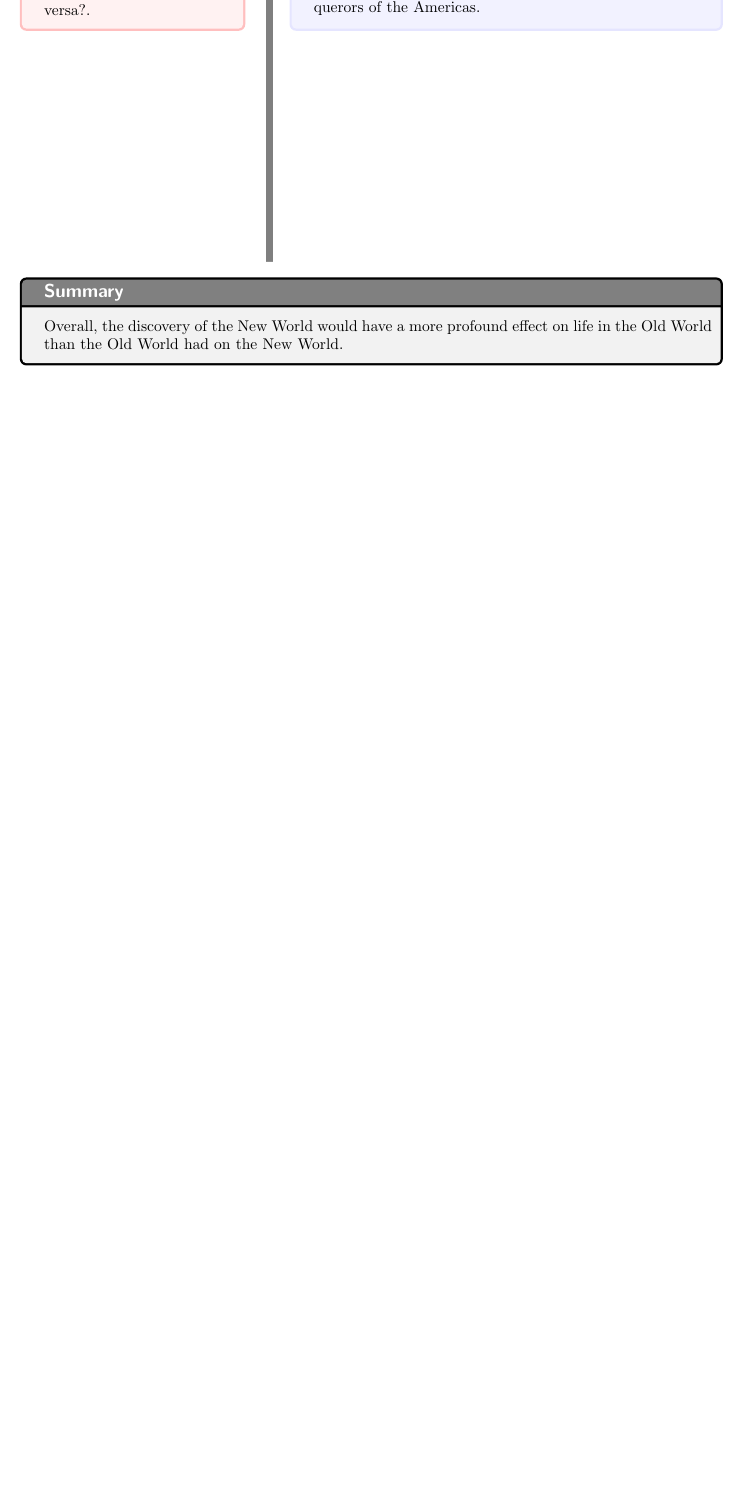
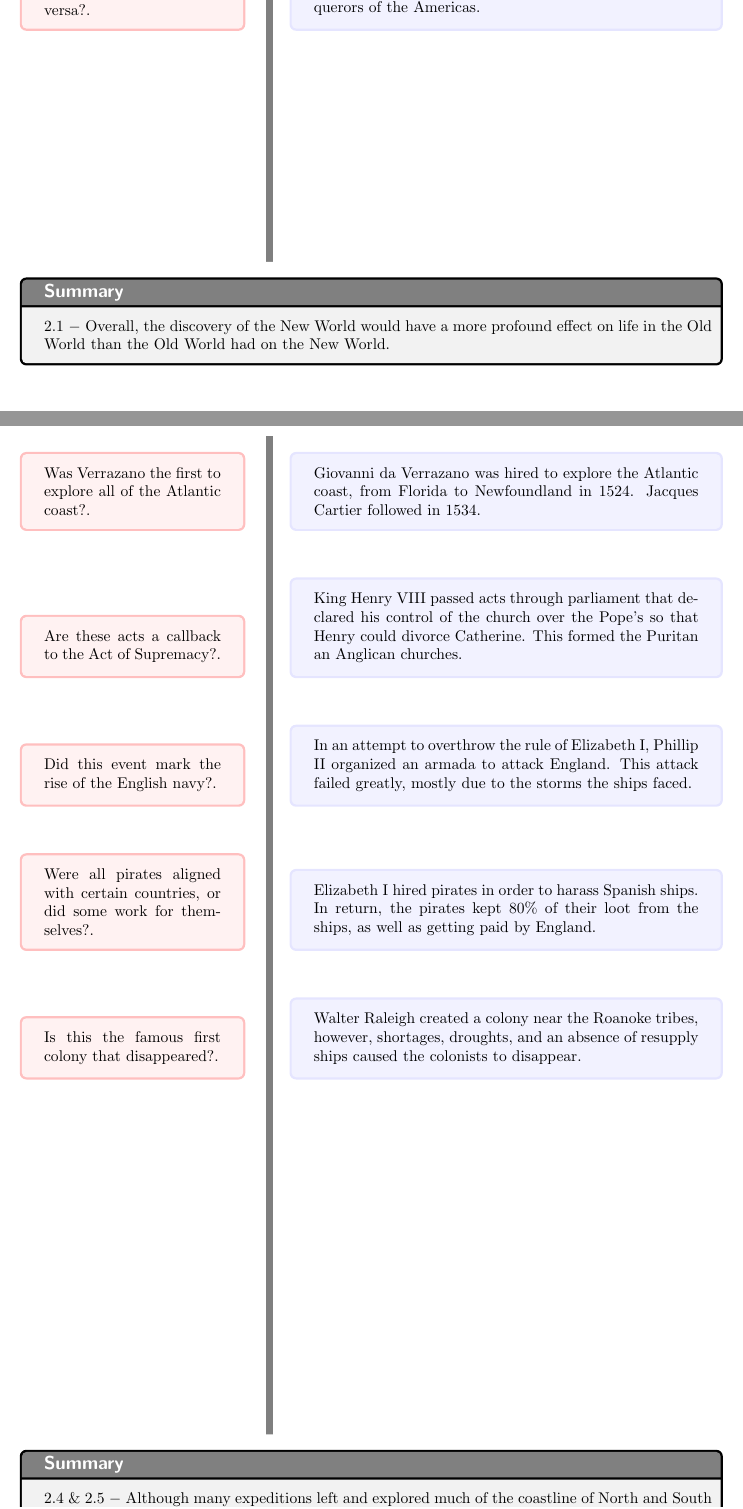
Before and after one commit to MDBrodskiy/LaTeX_Assignments, a LaTeX document (Junior Year/AP United States History/Notes/Notes.tex): part of the page before the commit and two parts of pages 1 and 2 of 2 after it, the two joined at a grey line, cut so that both start at the same text, the shorter picture padded with empty space. The pictures show the PDF file Junior Year/AP United States History/Notes/Notes.pdf that the author committed with the source.

Commit message:
chapter two notes completed

```diff
--- a/Junior Year/AP United States History/Notes/Notes.tex
+++ b/Junior Year/AP United States History/Notes/Notes.tex
@@ -118,10 +118,21 @@ title=Summary
 
 \topic{Were all explorers conquistadores, or vice versa?}{\underline{\textbf{Conquistadores}} $-$ The name given to the Spanish conquerors of the Americas.}
 
-\summary{Overall, the discovery of the New World would have a more profound effect on life in the Old World than the Old World had on the New World.}
+\summary{2.1 $-$ Overall, the discovery of the New World would have a more profound effect on life in the Old World than the Old World had on the New World.}
 
+\newpage
 
+\topic{Was Verrazano the first to explore all of the Atlantic coast?}{Giovanni da Verrazano was hired to explore the Atlantic coast, from Florida to Newfoundland in 1524. Jacques Cartier followed in 1534.}%
 
+\topic{Are these acts a callback to the Act of Supremacy?}{King Henry VIII passed acts through parliament that declared his control of the church over the Pope's so that Henry could divorce Catherine. This formed the Puritan an Anglican churches.}%
+
+\topic{Did this event mark the rise of the English navy?}{In an attempt to overthrow the rule of Elizabeth I, Phillip II organized an armada to attack England. This attack failed greatly, mostly due to the storms the ships faced.}%
+
+\topic{Were all pirates aligned with certain countries, or did some work for themselves?}{Elizabeth I hired pirates in order to harass Spanish ships. In return, the pirates kept 80\% of their loot from the ships, as well as getting paid by England.}%
+
+\topic{Is this the famous first colony that disappeared?}{Walter Raleigh created a colony near the Roanoke tribes, however, shortages, droughts, and an absence of resupply ships caused the colonists to disappear.}%
+
+\summary{2.4 \& 2.5 $-$ Although many expeditions left and explored much of the coastline of North and South America, these expeditions were failures, as very few settlements were built, aside from those that were built to mine for precious metals.}
 
 %\topic{Here's another question to begin the new page.}{\lipsum[3]}%
 %{\lipsum[4]}%
```
Also changed, not shown: Junior Year/AP United States History/Notes/Notes.pdf.
